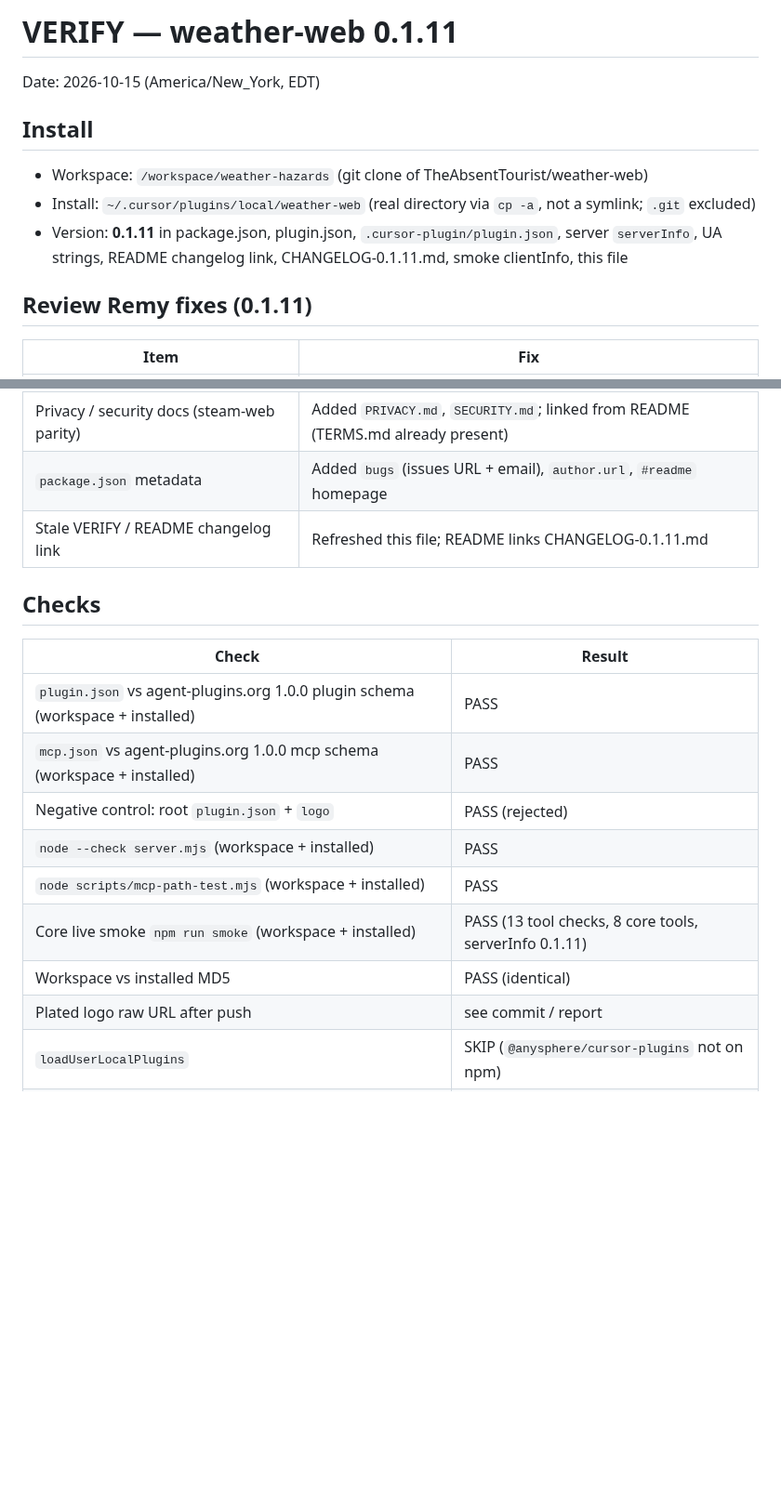
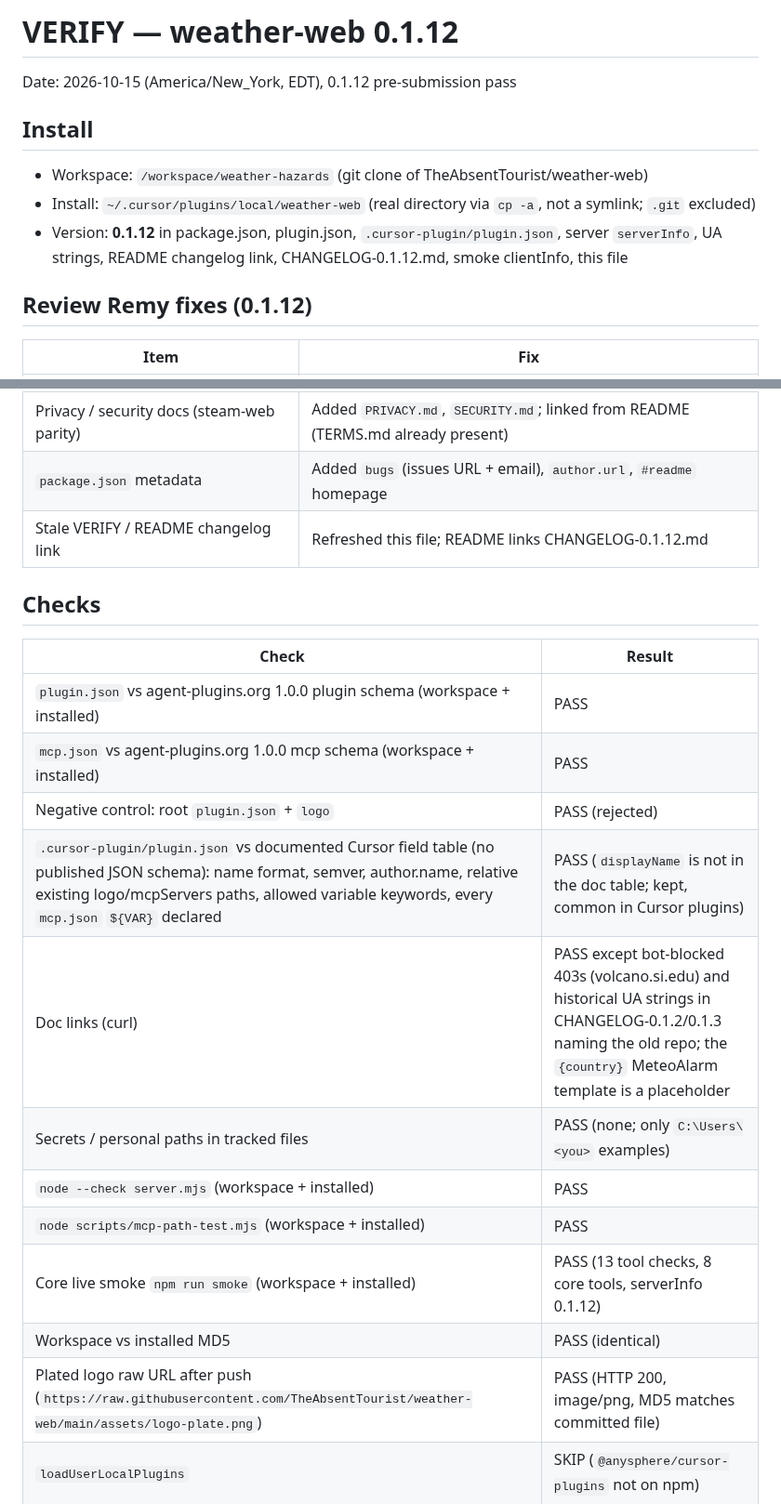
Before and after one commit to TheAbsentTourist/weather-web, a Markdown page: VERIFY.md, 2 parts joined by grey strips. Shown at 93% size. Rendered like a GitHub page; blank space fills up the shorter version.

```diff
--- a/VERIFY.md
+++ b/VERIFY.md
@@ -1,20 +1,20 @@
-# VERIFY — weather-web 0.1.11
+# VERIFY — weather-web 0.1.12
 
-Date: 2026-10-15 (America/New_York, EDT)
+Date: 2026-10-15 (America/New_York, EDT), 0.1.12 pre-submission pass
 
 ## Install
 - Workspace: `/workspace/weather-hazards` (git clone of TheAbsentTourist/weather-web)
 - Install: `~/.cursor/plugins/local/weather-web` (real directory via `cp -a`, not a symlink; `.git` excluded)
-- Version: **0.1.11** in package.json, plugin.json, `.cursor-plugin/plugin.json`, server `serverInfo`, UA strings, README changelog link, CHANGELOG-0.1.11.md, smoke clientInfo, this file
+- Version: **0.1.12** in package.json, plugin.json, `.cursor-plugin/plugin.json`, server `serverInfo`, UA strings, README changelog link, CHANGELOG-0.1.12.md, smoke clientInfo, this file
 
-## Review Remy fixes (0.1.11)
+## Review Remy fixes (0.1.12)
 | Item | Fix |
 |---|---|
 | Root `plugin.json` undeclared `logo` fails agent-plugins.org 1.0.0 schema | Removed; root validates PASS; negative control (root + `logo`) rejected |
 | Marketplace logotype needs a 1:1 logo with a background plate | `assets/logo-plate.png` 1024x1024 RGB (no alpha); `.cursor-plugin/plugin.json` `logo` points to it; `assets/logo.png` kept for README |
 | Privacy / security docs (steam-web parity) | Added `PRIVACY.md`, `SECURITY.md`; linked from README (TERMS.md already present) |
 | `package.json` metadata | Added `bugs` (issues URL + email), `author.url`, `#readme` homepage |
-| Stale VERIFY / README changelog link | Refreshed this file; README links CHANGELOG-0.1.11.md |
+| Stale VERIFY / README changelog link | Refreshed this file; README links CHANGELOG-0.1.12.md |
 
 ## Checks
 | Check | Result |
@@ -22,11 +22,14 @@ Date: 2026-10-15 (America/New_York, EDT)
 | `plugin.json` vs agent-plugins.org 1.0.0 plugin schema (workspace + installed) | PASS |
 | `mcp.json` vs agent-plugins.org 1.0.0 mcp schema (workspace + installed) | PASS |
 | Negative control: root `plugin.json` + `logo` | PASS (rejected) |
+| `.cursor-plugin/plugin.json` vs documented Cursor field table (no published JSON schema): name format, semver, author.name, relative existing logo/mcpServers paths, allowed variable keywords, every `mcp.json` `${VAR}` declared | PASS (`displayName` is not in the doc table; kept, common in Cursor plugins) |
+| Doc links (curl) | PASS except bot-blocked 403s (volcano.si.edu) and historical UA strings in CHANGELOG-0.1.2/0.1.3 naming the old repo; the `{country}` MeteoAlarm template is a placeholder |
+| Secrets / personal paths in tracked files | PASS (none; only `C:\Users\<you>` examples) |
 | `node --check server.mjs` (workspace + installed) | PASS |
 | `node scripts/mcp-path-test.mjs` (workspace + installed) | PASS |
-| Core live smoke `npm run smoke` (workspace + installed) | PASS (13 tool checks, 8 core tools, serverInfo 0.1.11) |
+| Core live smoke `npm run smoke` (workspace + installed) | PASS (13 tool checks, 8 core tools, serverInfo 0.1.12) |
 | Workspace vs installed MD5 | PASS (identical) |
-| Plated logo raw URL after push | see commit / report |
+| Plated logo raw URL after push (`https://raw.githubusercontent.com/TheAbsentTourist/weather-web/main/assets/logo-plate.png`) | PASS (HTTP 200, image/png, MD5 matches committed file) |
 | `loadUserLocalPlugins` | SKIP (`@anysphere/cursor-plugins` not on npm) |
 | Cursor Configure UI / Windows spawn | NOT PROVEN on this machine |
 
```
Also changed, not shown: CHANGELOG-0.1.12.md (added, +10 -0 lines), README.md (+3 -3 lines), assets/logo-plate.png, 7 other files.
